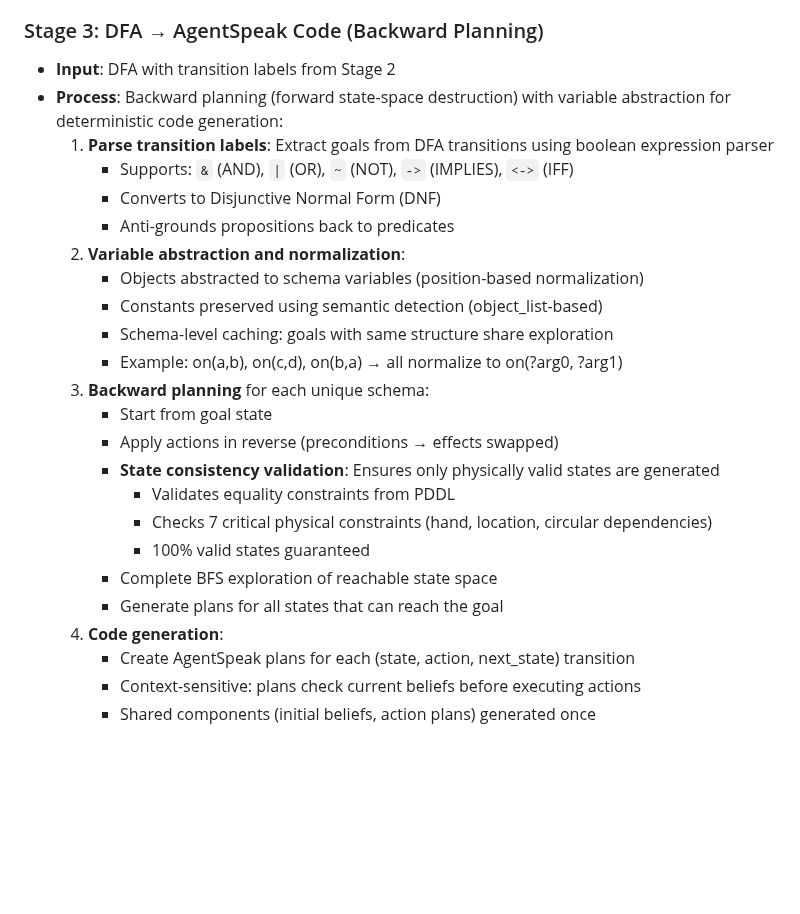
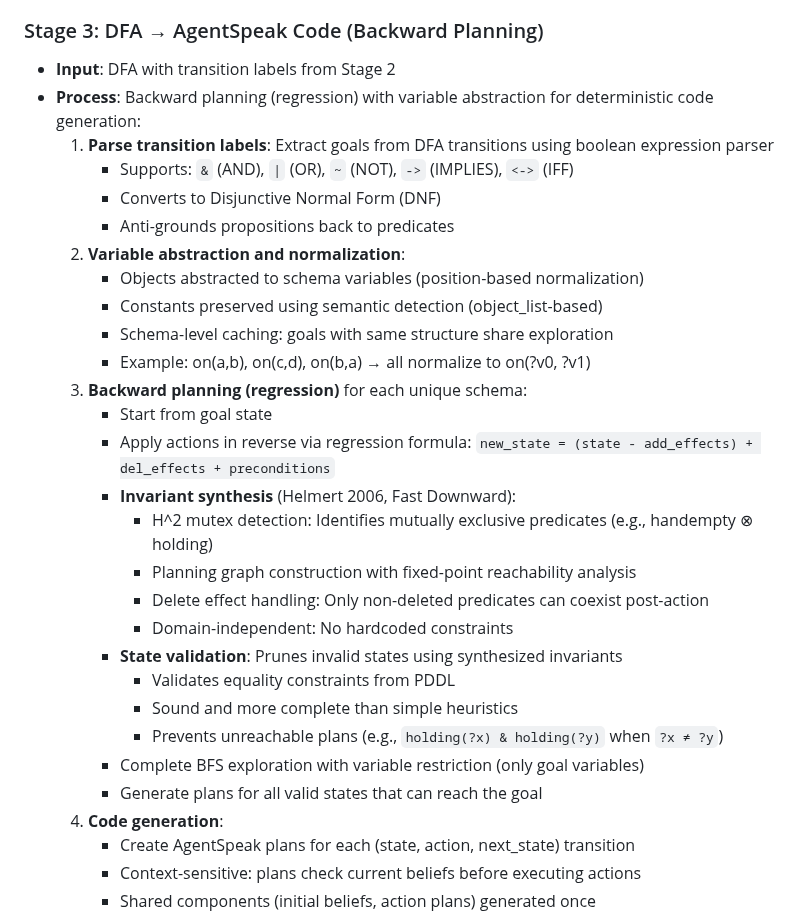
Before and after one commit to RockYYY888/llm-bdi-pipeline, a Markdown page: README.md, the part around the change. GitHub-like rendering; blank space fills up the shorter version.

Commit message:
docs: document h^2 invariant synthesis (Helmert 2006, Fast Downward)
Update Stage 3 documentation to reflect proper h^2 mutex detection:
- Planning graph construction with fixed-point reachability analysis
- Delete effect handling for sound mutex detection
- Domain-independent approach (no hardcoded constraints)
- State validation using synthesized invariants
- Cite Helmert 2006 as reference for Fast Downward's h^2 algorithm

All tests passing (4/4 test suites):
- H^2 mutex detection: 4 mutexes found (handempty⊗holding, etc.)
- State validation: 5/5 test cases passed
- Regression with invariants: 0 invalid states generated
- No false positives: Valid states correctly accepted

```diff
--- a/README.md
+++ b/README.md
@@ -422,7 +422,7 @@ python tests/utils/test_symbol_normalizer.py
 
 ### Stage 3: DFA → AgentSpeak Code (Backward Planning)
 - **Input**: DFA with transition labels from Stage 2
-- **Process**: Backward planning (forward state-space destruction) with variable abstraction for deterministic code generation:
+- **Process**: Backward planning (regression) with variable abstraction for deterministic code generation:
   1. **Parse transition labels**: Extract goals from DFA transitions using boolean expression parser
      - Supports: `&` (AND), `|` (OR), `~` (NOT), `->` (IMPLIES), `<->` (IFF)
      - Converts to Disjunctive Normal Form (DNF)
@@ -431,16 +431,21 @@ python tests/utils/test_symbol_normalizer.py
      - Objects abstracted to schema variables (position-based normalization)
      - Constants preserved using semantic detection (object_list-based)
      - Schema-level caching: goals with same structure share exploration
-     - Example: on(a,b), on(c,d), on(b,a) → all normalize to on(?arg0, ?arg1)
-  3. **Backward planning** for each unique schema:
+     - Example: on(a,b), on(c,d), on(b,a) → all normalize to on(?v0, ?v1)
+  3. **Backward planning (regression)** for each unique schema:
      - Start from goal state
-     - Apply actions in reverse (preconditions → effects swapped)
-     - **State consistency validation**: Ensures only physically valid states are generated
+     - Apply actions in reverse via regression formula: `new_state = (state - add_effects) + del_effects + preconditions`
+     - **Invariant synthesis** (Helmert 2006, Fast Downward):
+       - H^2 mutex detection: Identifies mutually exclusive predicates (e.g., handempty ⊗ holding)
+       - Planning graph construction with fixed-point reachability analysis
+       - Delete effect handling: Only non-deleted predicates can coexist post-action
+       - Domain-independent: No hardcoded constraints
+     - **State validation**: Prunes invalid states using synthesized invariants
        - Validates equality constraints from PDDL
-       - Checks 7 critical physical constraints (hand, location, circular dependencies)
-       - 100% valid states guaranteed
-     - Complete BFS exploration of reachable state space
-     - Generate plans for all states that can reach the goal
+       - Sound and more complete than simple heuristics
+       - Prevents unreachable plans (e.g., `holding(?x) & holding(?y)` when `?x ≠ ?y`)
+     - Complete BFS exploration with variable restriction (only goal variables)
+     - Generate plans for all valid states that can reach the goal
   4. **Code generation**:
      - Create AgentSpeak plans for each (state, action, next_state) transition
      - Context-sensitive: plans check current beliefs before executing actions
```
